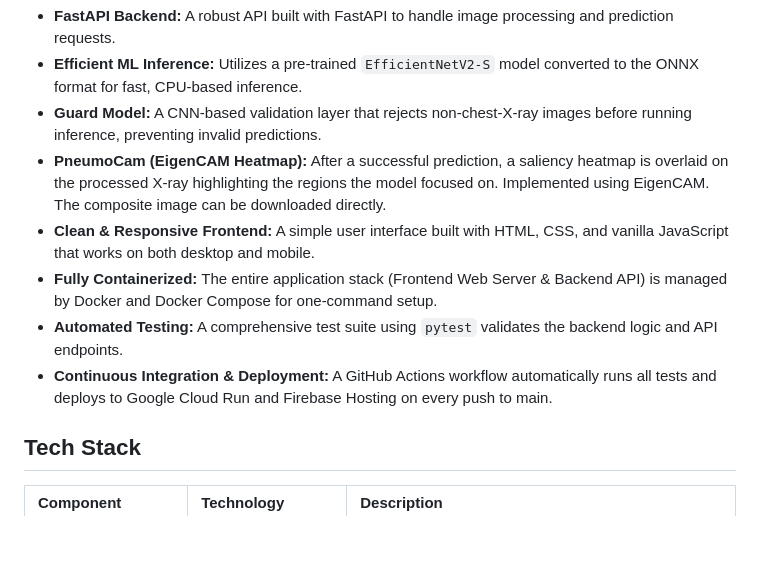
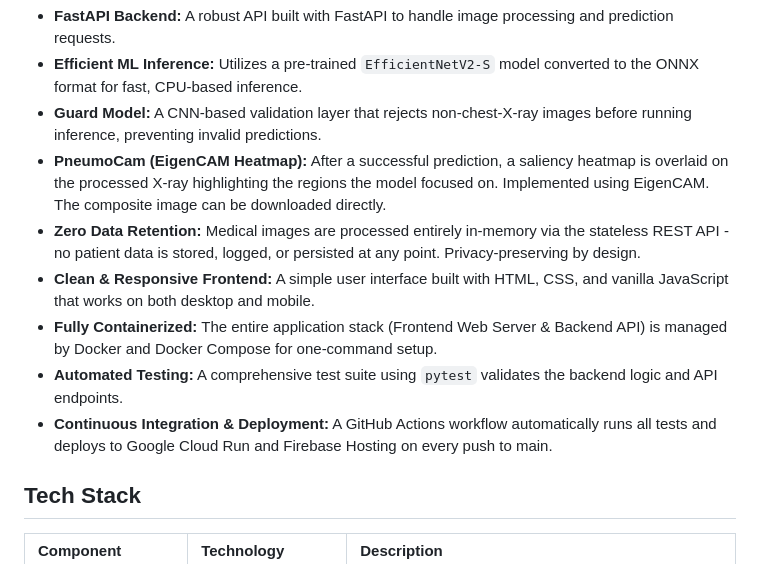
Before and after one commit to chillguycode/PneumoDetect, a Markdown page: README.md, the part around the change. Rendered like a GitHub page; blank space fills up the shorter version.

```diff
--- a/README.md
+++ b/README.md
@@ -14,10 +14,12 @@ PneumoDetect is a full-stack web application designed to classify chest X-ray im
 -   **Efficient ML Inference:** Utilizes a pre-trained `EfficientNetV2-S` model converted to the ONNX format for fast, CPU-based inference.
 -   **Guard Model:** A CNN-based validation layer that rejects non-chest-X-ray images before running inference, preventing invalid predictions.
 -   **PneumoCam (EigenCAM Heatmap):** After a successful prediction, a saliency heatmap is overlaid on the processed X-ray highlighting the regions the model focused on. Implemented using EigenCAM. The composite image can be downloaded directly.
+-   **Zero Data Retention:** Medical images are processed entirely in-memory via the stateless REST API - no patient data is stored, logged, or persisted at any point. Privacy-preserving by design.
 -   **Clean & Responsive Frontend:** A simple user interface built with HTML, CSS, and vanilla JavaScript that works on both desktop and mobile.
 -   **Fully Containerized:** The entire application stack (Frontend Web Server & Backend API) is managed by Docker and Docker Compose for one-command setup.
 -   **Automated Testing:** A comprehensive test suite using `pytest` validates the backend logic and API endpoints.
 -   **Continuous Integration & Deployment:** A GitHub Actions workflow automatically runs all tests and deploys to Google Cloud Run and Firebase Hosting on every push to main.
+
 
 ## Tech Stack
 
```
